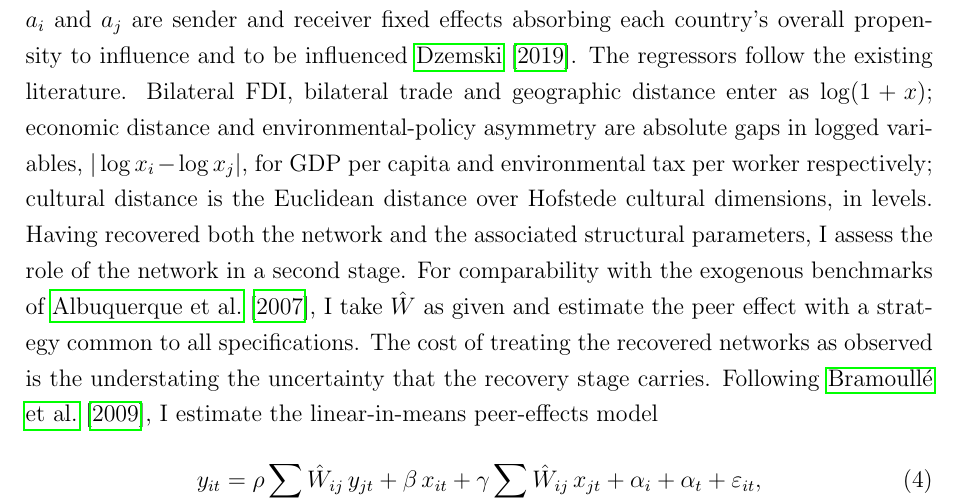
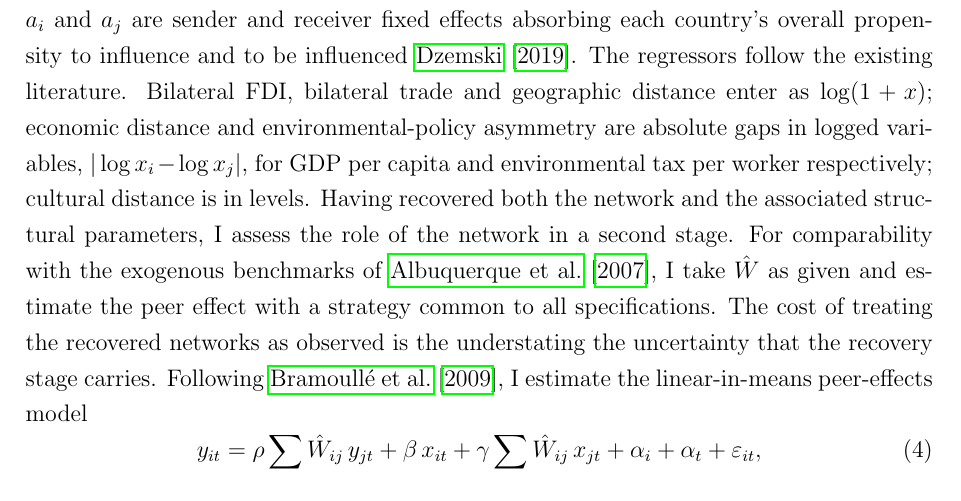
Before and after one commit to GiDexe/thesis, a LaTeX document (paper2.tex): part of page 11 of 31, cut so that both start at the same text. Compiled offline with pdfLaTeX.

Commit message:
refine dyadic regression description and clarify network comparison details

```diff
--- a/paper2.tex
+++ b/paper2.tex
@@ -241,7 +241,7 @@ I then analyse the structure of the two recovered networks and compare their sim
     \hat w_{ij} = \sum_{k} \delta_k\, D_{ij}^{k} + a_i + a_j + u_{ij},
     \label{eq:dyadic}
 \end{equation}
-where $D_{ij}^{k}$ collects the dyadic regressors (economic distance, asymmetry of environmental policy, cultural distance, geographic distance, bilateral FDI, and bilateral trade), and $a_i$ and $a_j$ are sender and receiver fixed effects absorbing each country's overall propensity to influence and to be influenced \citet{dzemski2019}. The regressors follow the existing literature. Bilateral FDI, bilateral trade and geographic distance enter as $\log(1+x)$; economic distance and environmental-policy asymmetry are absolute gaps in logged variables, $|\log x_i - \log x_j|$, for GDP per capita and environmental tax per worker respectively; cultural distance is the Euclidean distance over Hofstede cultural dimensions, in levels.
+where $D_{ij}^{k}$ collects the dyadic regressors (economic distance, asymmetry of environmental policy, cultural distance, geographic distance, bilateral FDI, and bilateral trade), and $a_i$ and $a_j$ are sender and receiver fixed effects absorbing each country's overall propensity to influence and to be influenced \citet{dzemski2019}. The regressors follow the existing literature. Bilateral FDI, bilateral trade and geographic distance enter as $\log(1+x)$; economic distance and environmental-policy asymmetry are absolute gaps in logged variables, $|\log x_i - \log x_j|$, for GDP per capita and environmental tax per worker respectively; cultural distance is in levels.
 Having recovered both the network and the associated structural parameters, I assess the role of the network in a second stage. For comparability with the exogenous benchmarks of \citet{albuquerque2007}, I take $\hat W$ as given and estimate the peer effect with a strategy common to all specifications. The cost of treating the recovered networks as observed is the understating the uncertainty that the recovery stage carries. Following \citet{bramoulle2009}, I estimate the linear-in-means peer-effects model
 \begin{equation}
     y_{it} = \rho \sum_{j} \hat W_{ij}\, y_{jt} + \beta\, x_{it} + \gamma \sum_{j} \hat W_{ij}\, x_{jt} + \alpha_i + \alpha_t + \varepsilon_{it},
```
Also changed, not shown: paper2.tex (2 more changed lines).
